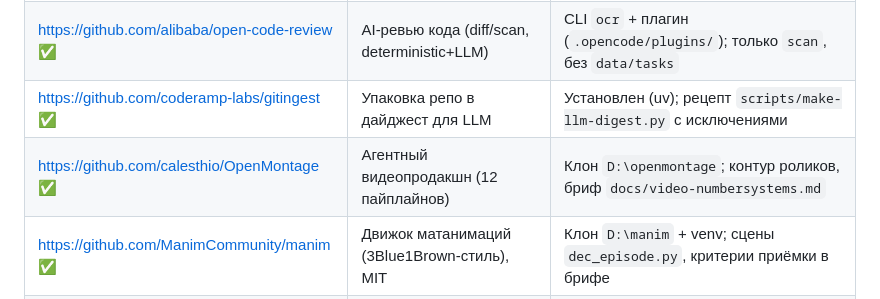
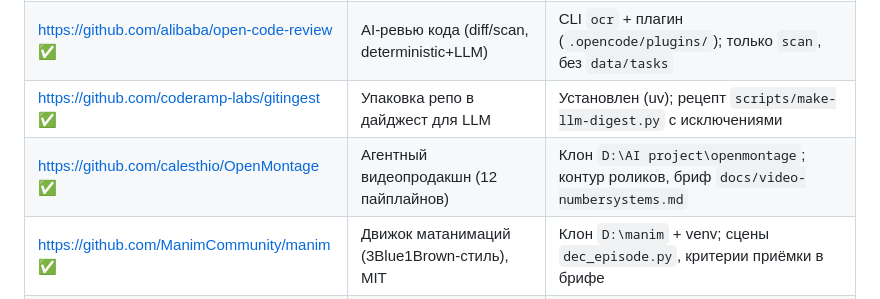
Before and after one commit to NoNameUser00/informatika, a Markdown page: docs/integrations.md, the part around the change. Drawn GitHub-style.

```diff
--- a/docs/integrations.md
+++ b/docs/integrations.md
@@ -11,7 +11,7 @@
 | https://github.com/Aider-AI/aider ✅ | AI pair-programming CLI | Установлен (uv, 0.86.2); команда `/aider` (`.opencode/commands/aider.md`) |
 | https://github.com/alibaba/open-code-review ✅ | AI-ревью кода (diff/scan, deterministic+LLM) | CLI `ocr` + плагин (`.opencode/plugins/`); только `scan`, без `data/tasks` |
 | https://github.com/coderamp-labs/gitingest ✅ | Упаковка репо в дайджест для LLM | Установлен (uv); рецепт `scripts/make-llm-digest.py` с исключениями |
-| https://github.com/calesthio/OpenMontage ✅ | Агентный видеопродакшн (12 пайплайнов) | Клон `D:\openmontage`; контур роликов, бриф `docs/video-numbersystems.md` |
+| https://github.com/calesthio/OpenMontage ✅ | Агентный видеопродакшн (12 пайплайнов) | Клон `D:\AI project\openmontage`; контур роликов, бриф `docs/video-numbersystems.md` |
 | https://github.com/ManimCommunity/manim ✅ | Движок матанимаций (3Blue1Brown-стиль), MIT | Клон `D:\manim` + venv; сцены `dec_episode.py`, критерии приёмки в брифе |
 | https://github.com/heygen-com/hyperframes ✅ | HTML→MP4 титры/моушн (Apache-2.0) | Проект `hf-title`, титр эпизода отрендерен |
 | https://github.com/rhasspy/piper-voices ✅ | Голоса TTS (ONNX), MIT | `ru_RU-dmitri-medium` скачан; озвучка эпизода (46 с) |
```
Also changed, not shown: docs/handoff-2026-10-06.md (+4 -4 lines), docs/video-numbersystems.md (+9 -9 lines).
